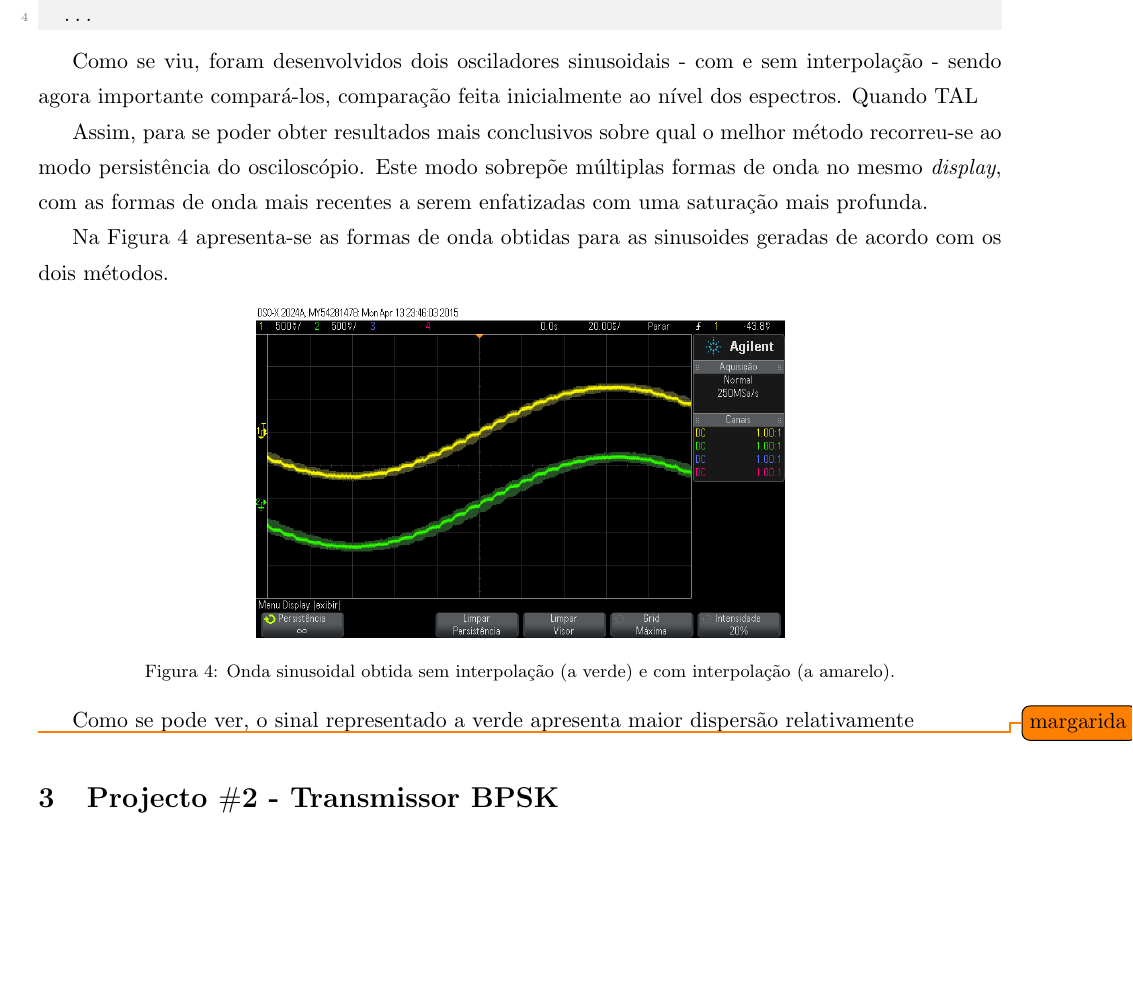
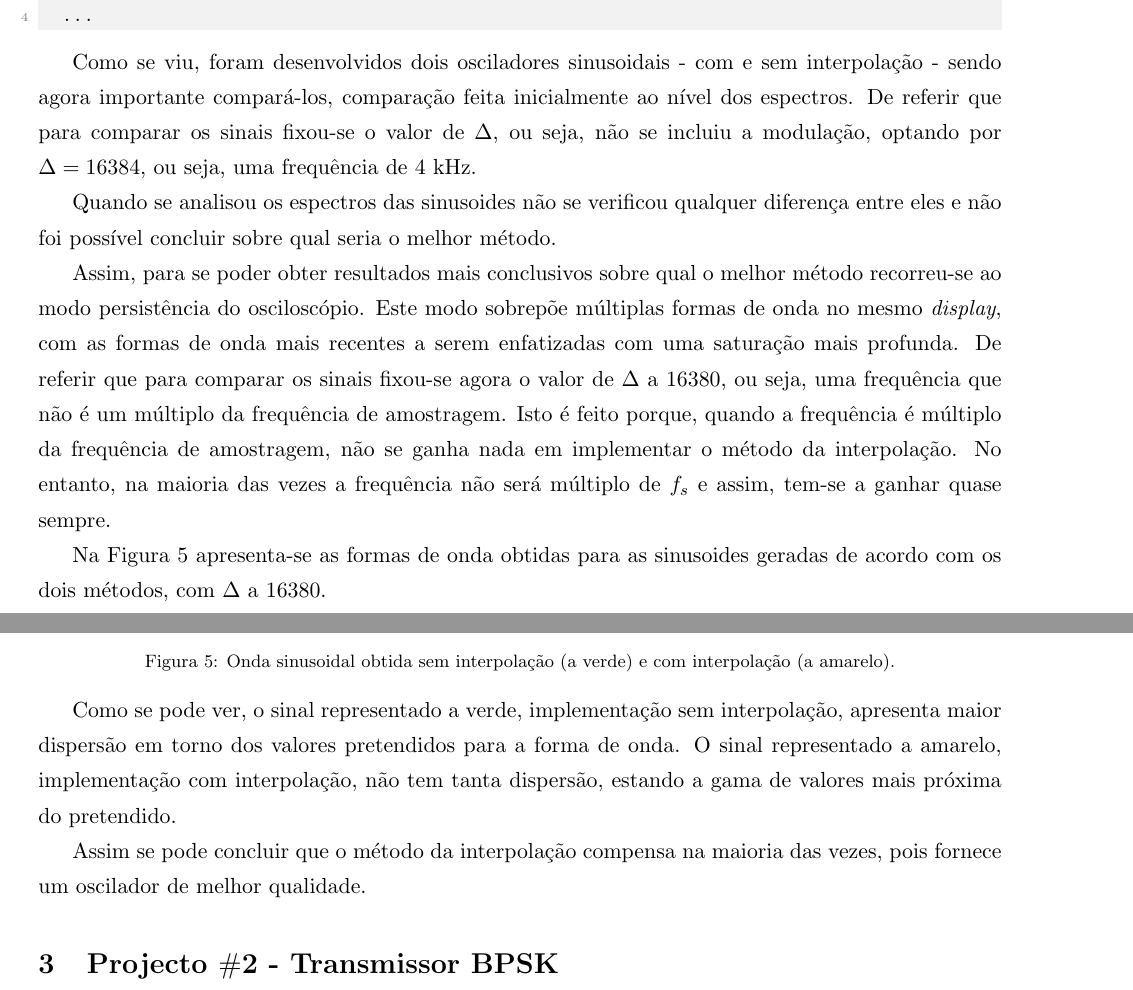
Before and after one commit to tostasmistas/SEPS, a LaTeX document (project1/seps_proj1.tex): part of page 10 of 13 before the commit and two parts of pages 10 and 11 of 14 after it, the two joined at a grey line, cut so that both start at the same text, the shorter picture padded with empty space. Compiled offline with pdfLaTeX.

Commit message:
mais imagem

```diff
--- a/project1/seps_proj1.tex
+++ b/project1/seps_proj1.tex
@@ -374,11 +380,13 @@ O excerto de código apresentado de seguida demonstra a obtenção do valor inte
 	...
 \end{lstlisting}
 
-Como se viu, foram desenvolvidos dois osciladores sinusoidais - com e sem interpolação - sendo agora importante compará-los, comparação feita inicialmente ao nível dos espectros. Quando TAL
+Como se viu, foram desenvolvidos dois osciladores sinusoidais - com e sem interpolação - sendo agora importante compará-los, comparação feita inicialmente ao nível dos espectros. De referir que para comparar os sinais fixou-se o valor de $\Delta$, ou seja, não se incluiu a modulação, optando por $\Delta = 16384$, ou seja, uma frequência de 4 kHz.
 
-Assim, para se poder obter resultados mais conclusivos sobre qual o melhor método recorreu-se ao modo persistência do osciloscópio. Este modo sobrepõe múltiplas formas de onda no mesmo \textit{display}, com as formas de onda mais recentes a serem enfatizadas com uma saturação mais profunda.
+Quando se analisou os espectros das sinusoides não se verificou qualquer diferença entre eles e não foi possível concluir sobre qual seria o melhor método.
 
-Na Figura \ref{fig:AE1} apresenta-se as formas de onda obtidas para as sinusoides geradas de acordo com os dois métodos.
+Assim, para se poder obter resultados mais conclusivos sobre qual o melhor método recorreu-se ao modo persistência do osciloscópio. Este modo sobrepõe múltiplas formas de onda no mesmo \textit{display}, com as formas de onda mais recentes a serem enfatizadas com uma saturação mais profunda. De referir que para comparar os sinais fixou-se agora o valor de $\Delta$ a 16380, ou seja, uma frequência que não é um múltiplo da frequência de amostragem. Isto é feito porque, quando a frequência é múltiplo da frequência de amostragem, não se ganha nada em implementar o método da interpolação. No entanto, na maioria das vezes a frequência não será múltiplo de $f_s$ e assim, tem-se a ganhar quase sempre.
+
+Na Figura \ref{fig:AE1} apresenta-se as formas de onda obtidas para as sinusoides geradas de acordo com os dois métodos, com $\Delta$ a 16380.
 
 \begin{figure}[H]
 	\centering
@@ -388,9 +396,9 @@ Na Figura \ref{fig:AE1} apresenta-se as formas de onda obtidas para as sinusoide
 	\label{fig:AE1}
 \end{figure}
 
-Como se pode ver, o sinal representado a verde apresenta maior dispersão relativamente
+Como se pode ver, o sinal representado a verde, implementação sem interpolação, apresenta maior dispersão em torno dos valores pretendidos para a forma de onda. O sinal representado a amarelo, implementação com interpolação, não tem tanta dispersão, estando a gama de valores mais próxima do pretendido.
 
-\todo{margarida}
+Assim se pode concluir que o método da interpolação compensa na maioria das vezes, pois fornece um oscilador de melhor qualidade.
 
 \section{Projecto $\#$2 - Transmissor BPSK}
 
```
Also changed, not shown: project1/exps/200Hz_2_6.jpg (added), project1/seps_proj1.tex (18 more changed lines).
